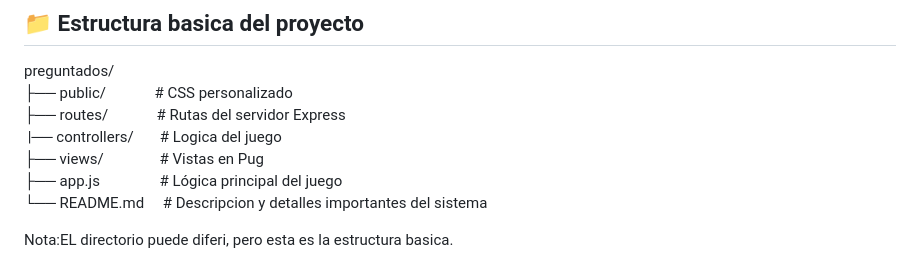
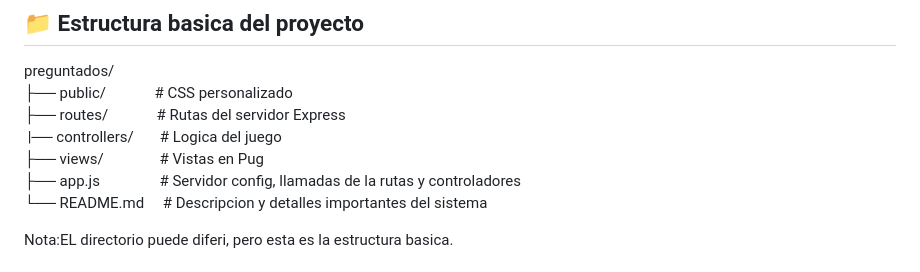
Before and after one commit to mpirizdutra89/Final-web2, a Markdown page: README.md, the part around the change. GitHub-like rendering.

```diff
--- a/README.md
+++ b/README.md
@@ -39,7 +39,7 @@ preguntados/<br/>
 ├── routes/ &nbsp;&nbsp;&nbsp;&nbsp;&nbsp;&nbsp;&nbsp;&nbsp;&nbsp;&nbsp;&nbsp;&nbsp;# Rutas del servidor Express<br/>
 &nbsp;|── controllers/&nbsp;&nbsp;&nbsp;&nbsp;&nbsp;&nbsp;&nbsp;# Logica del juego<br/>
 ├── views/ &nbsp;&nbsp;&nbsp;&nbsp;&nbsp;&nbsp;&nbsp;&nbsp;&nbsp;&nbsp;&nbsp;&nbsp;&nbsp;&nbsp;# Vistas en Pug<br/>
-├── app.js &nbsp;&nbsp;&nbsp;&nbsp;&nbsp;&nbsp;&nbsp;&nbsp;&nbsp;&nbsp;&nbsp;&nbsp;&nbsp;&nbsp;&nbsp;# Lógica principal del juego<br/>
+├── app.js &nbsp;&nbsp;&nbsp;&nbsp;&nbsp;&nbsp;&nbsp;&nbsp;&nbsp;&nbsp;&nbsp;&nbsp;&nbsp;&nbsp;&nbsp;# Servidor config,  llamadas de la rutas y controladores<br/>
 └── README.md&nbsp;&nbsp;&nbsp;&nbsp;&nbsp;# Descripcion y detalles importantes del sistema<br/>
 
 Nota:EL directorio puede diferi, pero esta es la estructura basica.<br/>
```
